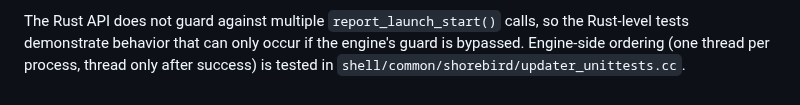
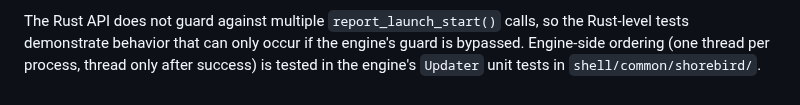
Before and after one commit to shorebirdtech/updater, a Markdown page: docs/boot_state_machine.md, the part around the change. Drawn GitHub-style.

Commit message:
Avoid a filename cspell rejects
Claude-Session: https://claude.ai/code/session_01KdvKtJQjRHMVEcAETDhRzL

```diff
--- a/docs/boot_state_machine.md
+++ b/docs/boot_state_machine.md
@@ -208,4 +208,4 @@ Unit tests in `library/src/updater.rs` verify the boot state machine:
 The Rust API does not guard against multiple `report_launch_start()` calls, so
 the Rust-level tests demonstrate behavior that can only occur if the engine's
 guard is bypassed. Engine-side ordering (one thread per process, thread only
-after success) is tested in `shell/common/shorebird/updater_unittests.cc`.
+after success) is tested in the engine's `Updater` unit tests in `shell/common/shorebird/`.
```
